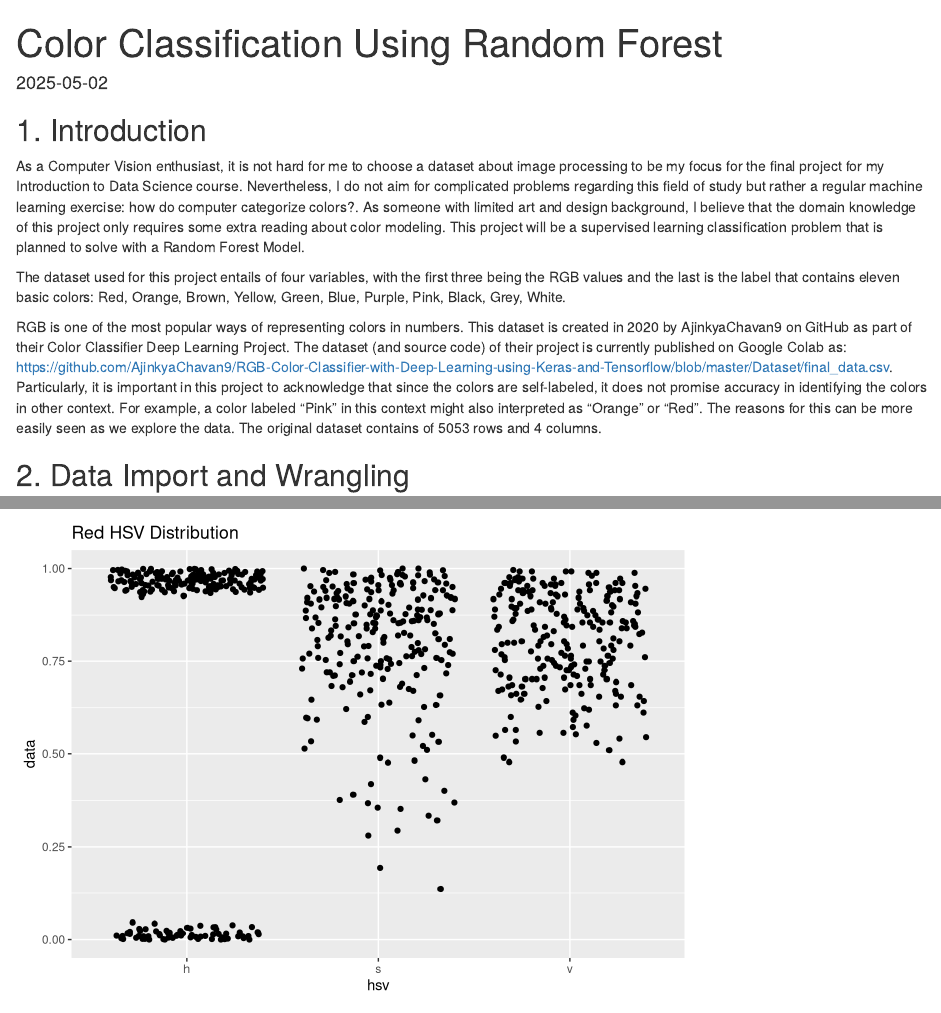
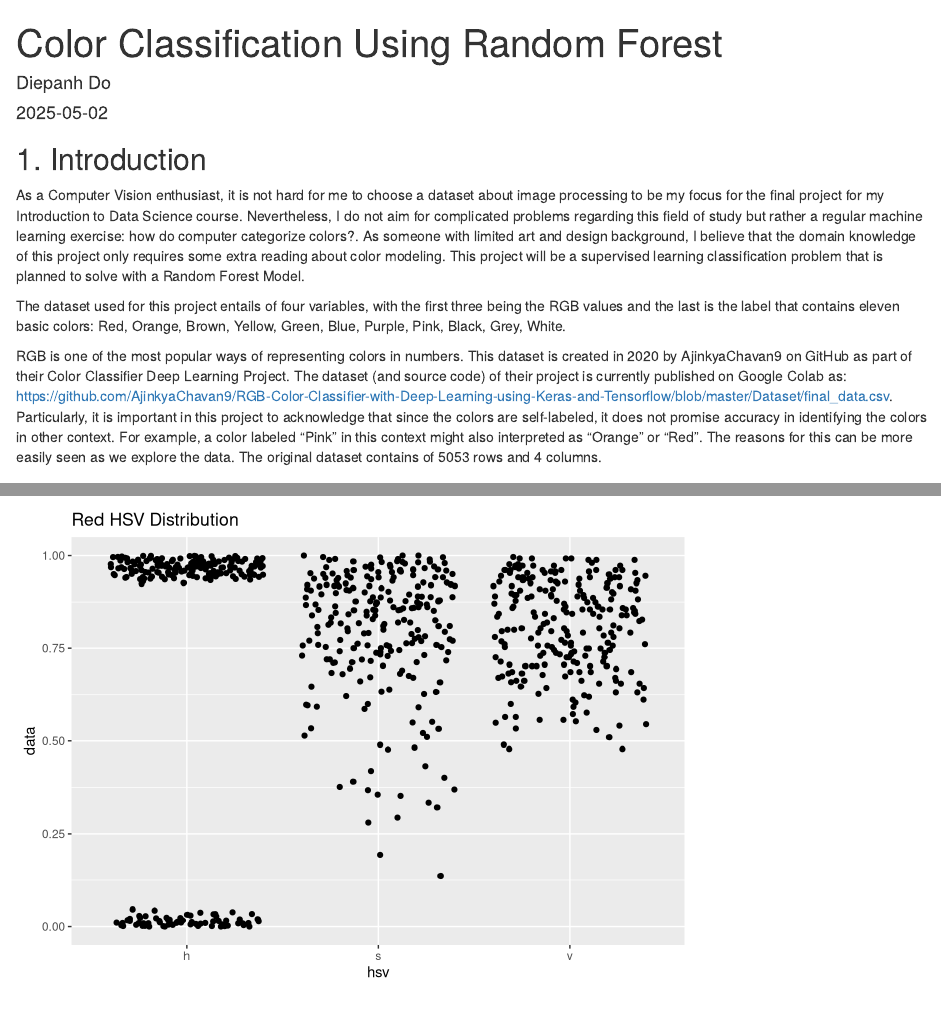
Before and after one commit to diepanh-do/stat_228_final_project, an R Markdown document (final_project.Rmd): the page in a window 1100 px wide, from its top, and a second part further down, joined at a grey line. Rendered offline with R 4.5, knitr and Pandoc, with nearby package versions; code that draws random numbers runs with fixed seeds of ours.

Commit message:
Update final_project.Rmd

```diff
--- a/final_project.Rmd
+++ b/final_project.Rmd
@@ -1,6 +1,7 @@
 ---
 title: "Color Classification Using Random Forest"
 output: html_document
+author: Diepanh Do
 date: "2025-05-02"
 ---
 
```
